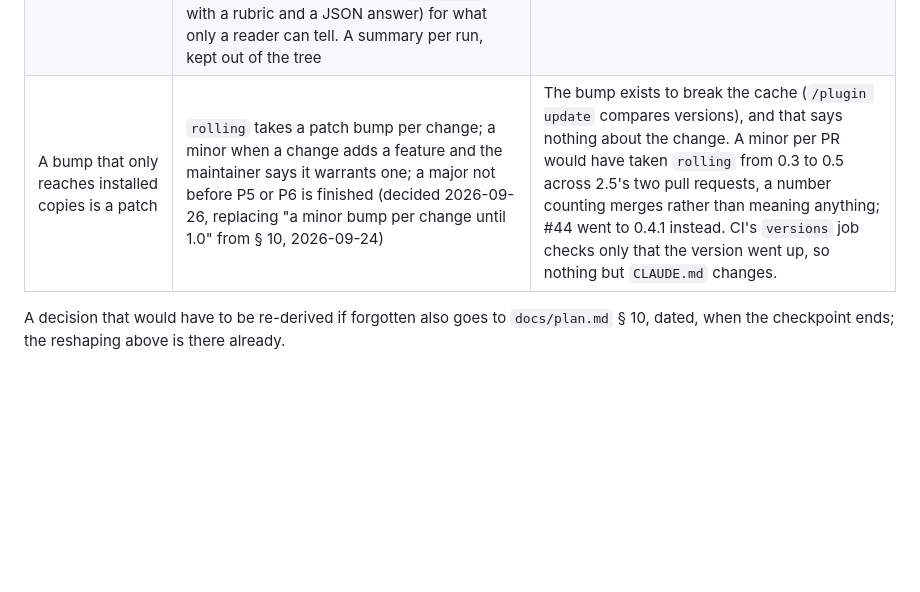
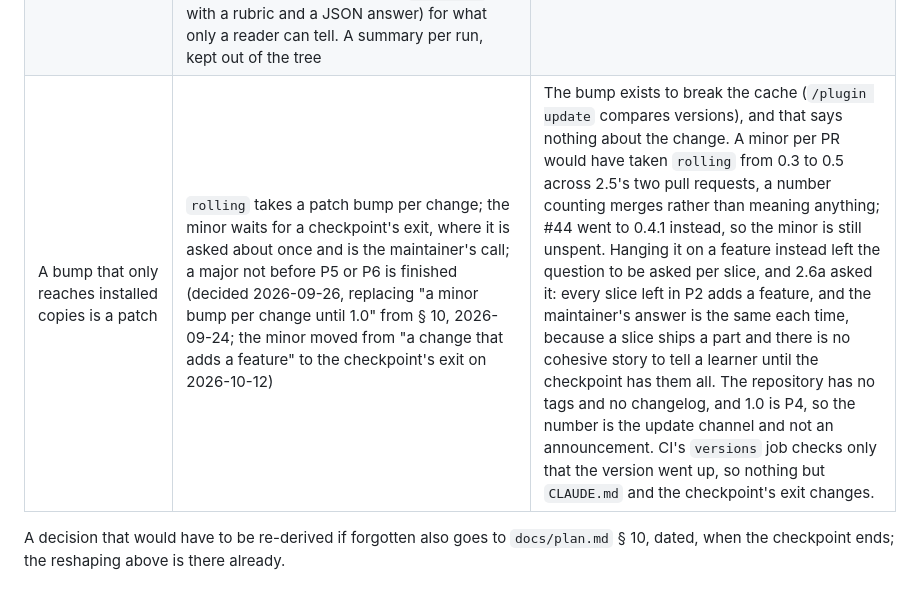
Before and after one commit to kurowski/rollingstart, a Markdown page: docs/plans/p2-helpful-and-honest.md, the part around the change. Drawn GitHub-style; blank space fills up the shorter version.

```diff
--- a/docs/plans/p2-helpful-and-honest.md
+++ b/docs/plans/p2-helpful-and-honest.md
@@ -79,7 +79,7 @@ could never have failed is not served.
 | A reference that adds a dependency gets one declared operation | A task may carry `reference-setup: <operation key>`; `rolling-verify --on-reference` runs it after applying the reference and before the lines; a destructive operation is refused there | #32. Operations are the author's shell, already reviewed in the repository, so naming one widens what `verify` runs by one declared step rather than by anything free-form. Re-running `setup:` instead would run steps written for the starting state. |
 | Files the learner's branch ignores stay ignored on the task branch | `rolling-begin-task` appends the return-to branch's ignore patterns to `.git/info/exclude` between two marker lines, and `rolling-end-task` removes them | #33. The clean-tree check and `end-task`'s commit of what the learner left both see the tree the way the learner's branch does, so generated directories are neither dirt nor committed onto the task branch. `.git/info/exclude` is not in the tree, so nothing the tutor writes reaches it; the markers make a crash between begin and end repairable by the next begin. |
 | The suite is our own harness around `claude -p`, at the root | `evals/`: one standard-library Python runner and a directory per case (its seed, the learner's line, its graders), its contract in the runner's header comment. Each run gets a temporary directory holding the fixture and a throwaway `CLAUDE_CONFIG_DIR`, so the learner's own settings and installed plugins stay out and the plugin data lands inside it; `claude -p --plugin-dir plugins/rolling --model <m> --output-format stream-json`, with PATH carrying the plugin's `bin/` and no installed plugin's. Graders read the transcript: patterns in the tutor's text, which tools ran and on what, the tree and the learner's state afterwards, and an LLM judge (`claude -p` with a rubric and a JSON answer) for what only a reader can tell. A summary per run, kept out of the tree | `claude plugin eval` blocks `git` and hides the plugin data directory from the session's Bash (2.2's probes), deliberately, and the toolkit needs both; § 6 named this fallback. What it costs: the eval tool's report and its with/without-plugin arm, neither of which these cases need. What it buys: git, permissions, and the hooks behave as they do for a learner. At the root, not under the plugin, so it never ships to a learner and a change to it bumps no version. Python and the standard library, like the toolkit, and reviewed like a script. |
-| A bump that only reaches installed copies is a patch | `rolling` takes a patch bump per change; a minor when a change adds a feature and the maintainer says it warrants one; a major not before P5 or P6 is finished (decided 2026-09-26, replacing "a minor bump per change until 1.0" from § 10, 2026-09-24) | The bump exists to break the cache (`/plugin update` compares versions), and that says nothing about the change. A minor per PR would have taken `rolling` from 0.3 to 0.5 across 2.5's two pull requests, a number counting merges rather than meaning anything; #44 went to 0.4.1 instead. CI's `versions` job checks only that the version went up, so nothing but `CLAUDE.md` changes. |
+| A bump that only reaches installed copies is a patch | `rolling` takes a patch bump per change; the minor waits for a checkpoint's exit, where it is asked about once and is the maintainer's call; a major not before P5 or P6 is finished (decided 2026-09-26, replacing "a minor bump per change until 1.0" from § 10, 2026-09-24; the minor moved from "a change that adds a feature" to the checkpoint's exit on 2026-10-12) | The bump exists to break the cache (`/plugin update` compares versions), and that says nothing about the change. A minor per PR would have taken `rolling` from 0.3 to 0.5 across 2.5's two pull requests, a number counting merges rather than meaning anything; #44 went to 0.4.1 instead, so the minor is still unspent. Hanging it on a feature instead left the question to be asked per slice, and 2.6a asked it: every slice left in P2 adds a feature, and the maintainer's answer is the same each time, because a slice ships a part and there is no cohesive story to tell a learner until the checkpoint has them all. The repository has no tags and no changelog, and 1.0 is P4, so the number is the update channel and not an announcement. CI's `versions` job checks only that the version went up, so nothing but `CLAUDE.md` and the checkpoint's exit changes. |
 
 A decision that would have to be re-derived if forgotten also goes to
 `docs/plan.md` § 10, dated, when the checkpoint ends; the reshaping
```
Also changed, not shown: CLAUDE.md (+9 -7 lines), docs/workflow.md (+6 -0 lines).
